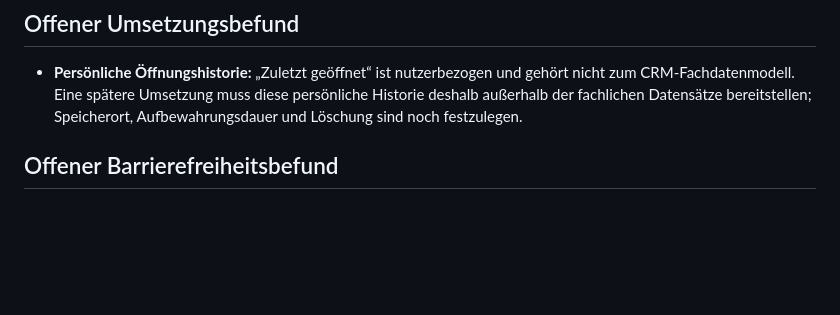
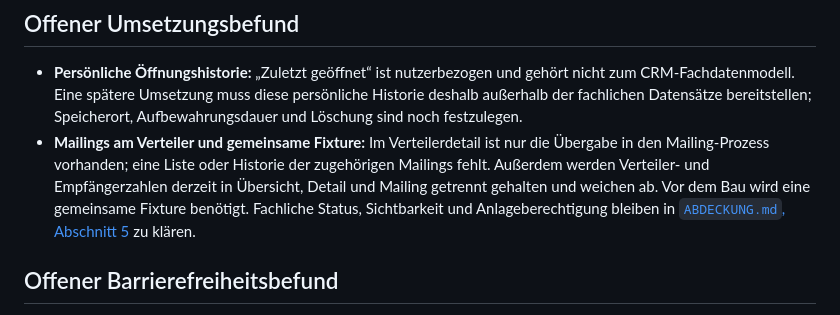
Before and after one commit to digital-agentur-heidelberg/crm-mockup, a Markdown page: system/BEFUNDE-offen.md, the part around the change. Drawn GitHub-style; blank space fills up the shorter version.

```diff
--- a/system/BEFUNDE-offen.md
+++ b/system/BEFUNDE-offen.md
@@ -29,6 +29,14 @@ wird im Test über die Aufgabenstellung adressiert.
   persönliche Historie deshalb außerhalb der fachlichen Datensätze
   bereitstellen; Speicherort, Aufbewahrungsdauer und Löschung sind noch
   festzulegen.
+- **Mailings am Verteiler und gemeinsame Fixture:** Im Verteilerdetail ist nur
+  die Übergabe in den Mailing-Prozess vorhanden; eine Liste oder Historie der
+  zugehörigen Mailings fehlt. Außerdem werden Verteiler- und Empfängerzahlen
+  derzeit in Übersicht, Detail und Mailing getrennt gehalten und weichen ab.
+  Vor dem Bau wird eine gemeinsame Fixture benötigt. Fachliche Status,
+  Sichtbarkeit und Anlageberechtigung bleiben in
+  [`ABDECKUNG.md`, Abschnitt 5](ABDECKUNG.md#5-fachfragen-nach-dem-testing)
+  zu klären.
 
 ## Offener Barrierefreiheitsbefund
 
```
Also changed, not shown: AGENTS.md (+18 -0 lines), system/ABDECKUNG.md (+13 -7 lines).
